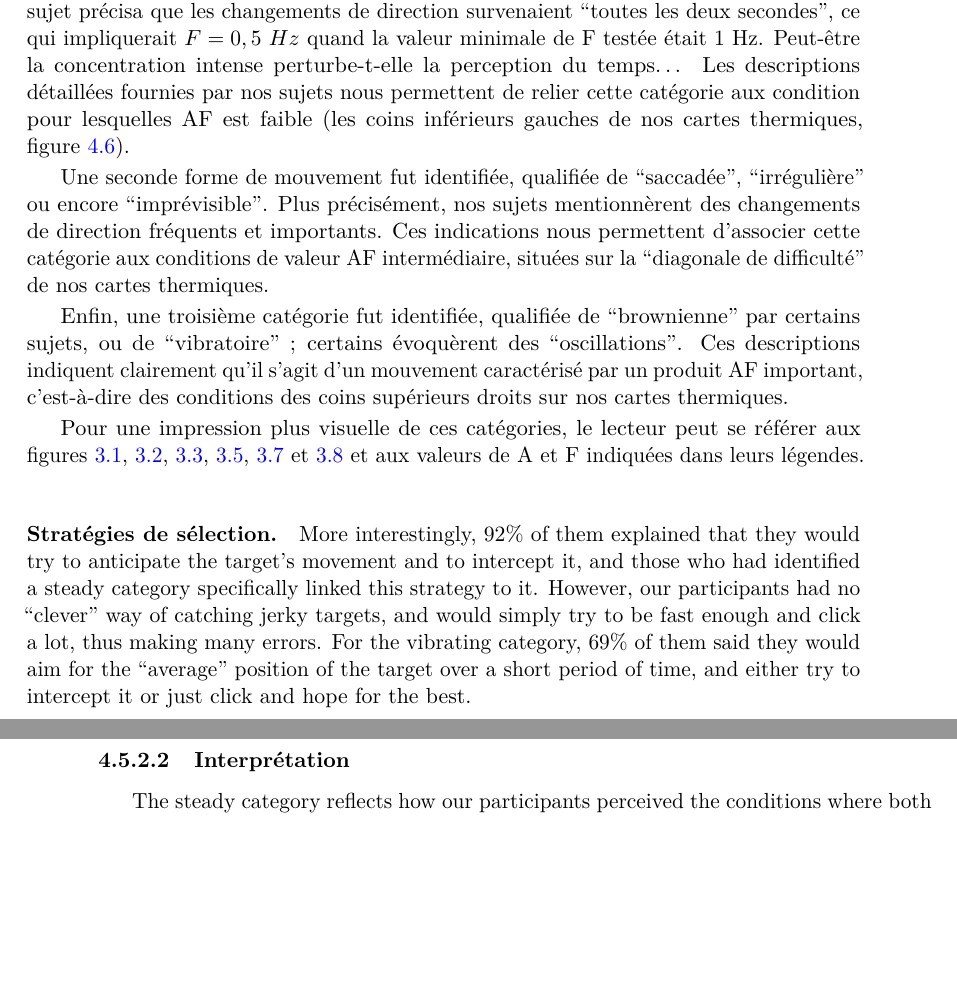
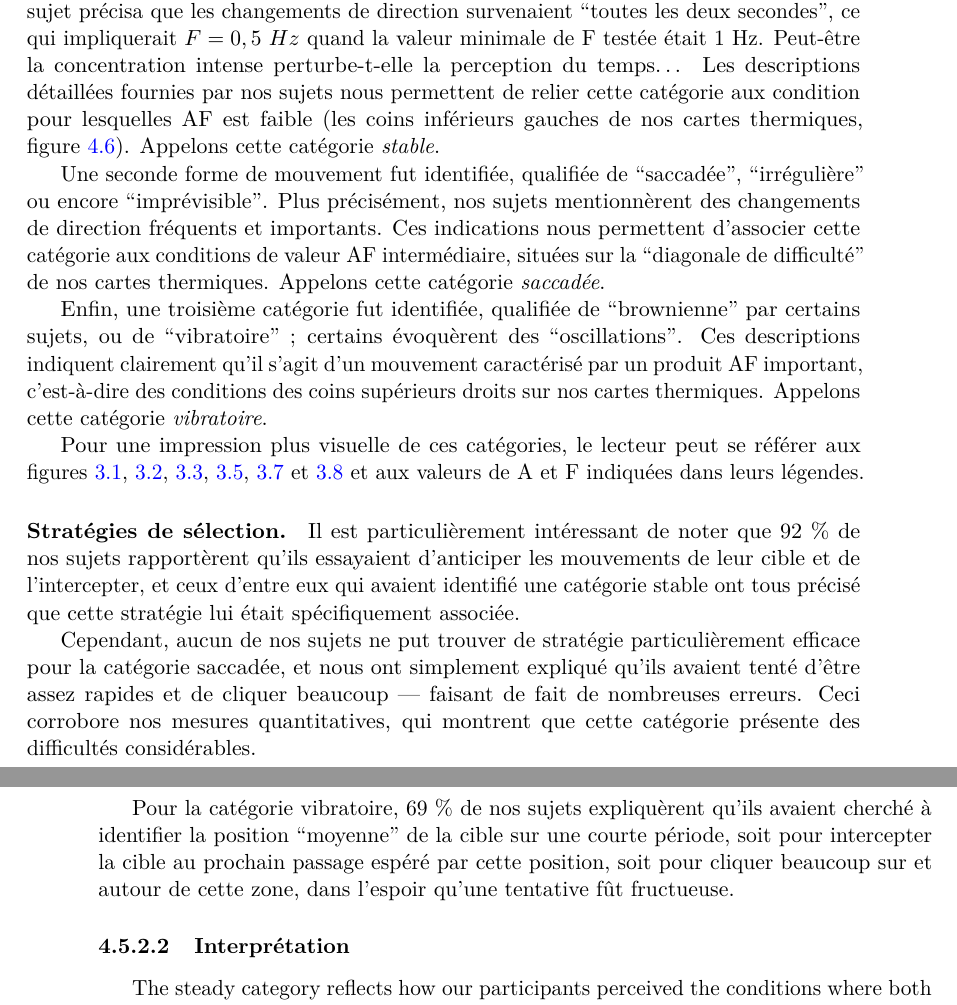
Before and after one commit to Lexoka/18071989, a LaTeX thesis (these.tex, which reads chapitre4.tex): two parts of pages 189 and 190 of 219, joined at a grey line, cut so that both start at the same text, the shorter picture padded with empty space. Compiled offline with pdfLaTeX.

Commit message:
ch4 exp interact 39

```diff
--- a/chapitre4.tex
+++ b/chapitre4.tex
@@ -476,17 +476,20 @@
 
 	\subsubsection{Catégories et stratégies}
 	\paragraph{Catégories.}
-	Nos sujets ont d'abord décrit une première forme de mouvement \og stable \fg{} (et parfois qualifié de \og prévisible \fg{}), caractérisé par des lignes approximativement droites, avec des changements de directions faibles ou rares. Il est intéressant d'observer qu'un sujet précisa que les changements de direction survenaient \og toutes les deux secondes \fg{}, ce qui impliquerait $F = 0,5~Hz$ quand la valeur minimale de F testée était 1~Hz. Peut-être la concentration intense perturbe-t-elle la perception du temps\ldots{} Les descriptions détaillées fournies par nos sujets nous permettent de relier cette catégorie aux condition pour lesquelles AF est faible (les coins inférieurs gauches de nos cartes thermiques, figure~\ref{fig:hmaps}).
+	Nos sujets ont d'abord décrit une première forme de mouvement \og stable \fg{} (et parfois qualifié de \og prévisible \fg{}), caractérisé par des lignes approximativement droites, avec des changements de directions faibles ou rares. Il est intéressant d'observer qu'un sujet précisa que les changements de direction survenaient \og toutes les deux secondes \fg{}, ce qui impliquerait $F = 0,5~Hz$ quand la valeur minimale de F testée était 1~Hz. Peut-être la concentration intense perturbe-t-elle la perception du temps\ldots{} Les descriptions détaillées fournies par nos sujets nous permettent de relier cette catégorie aux condition pour lesquelles AF est faible (les coins inférieurs gauches de nos cartes thermiques, figure~\ref{fig:hmaps}). Appelons cette catégorie \emph{stable}.
 
-	Une seconde forme de mouvement fut identifiée, qualifiée de \og saccadée \fg{}, \og irrégulière \fg{} ou encore \og imprévisible \fg{}. Plus précisément, nos sujets mentionnèrent des changements de direction fréquents et importants. Ces indications nous permettent d'associer cette catégorie aux conditions de valeur AF intermédiaire, situées sur la \og diagonale de difficulté \fg{} de nos cartes thermiques.
+	Une seconde forme de mouvement fut identifiée, qualifiée de \og saccadée \fg{}, \og irrégulière \fg{} ou encore \og imprévisible \fg{}. Plus précisément, nos sujets mentionnèrent des changements de direction fréquents et importants. Ces indications nous permettent d'associer cette catégorie aux conditions de valeur AF intermédiaire, situées sur la \og diagonale de difficulté \fg{} de nos cartes thermiques. Appelons cette catégorie \emph{saccadée}.
 
-	Enfin, une troisième catégorie fut identifiée, qualifiée de \og brownienne \fg{} par certains sujets, ou de \og vibratoire \fg{} ; certains évoquèrent des \og oscillations \fg{}. Ces descriptions indiquent clairement qu'il s'agit d'un mouvement caractérisé par un produit AF important, c'est-à-dire des conditions des coins supérieurs droits sur nos cartes thermiques.
+	Enfin, une troisième catégorie fut identifiée, qualifiée de \og brownienne \fg{} par certains sujets, ou de \og vibratoire \fg{} ; certains évoquèrent des \og oscillations \fg{}. Ces descriptions indiquent clairement qu'il s'agit d'un mouvement caractérisé par un produit AF important, c'est-à-dire des conditions des coins supérieurs droits sur nos cartes thermiques. Appelons cette catégorie \emph{vibratoire}.
 
 	Pour une impression plus visuelle de ces catégories, le lecteur peut se référer aux figures~\ref{fig:motion1530}, \ref{fig:motion4560}, \ref{fig:motion7590}, \ref{fig:motion105120}, \ref{fig:motion135150} et \ref{fig:motion165180} et aux valeurs de A et F indiquées dans leurs légendes.
 
 	\paragraph{Stratégies de sélection.}
-	More interestingly, 92\%{} of them explained that they would try to anticipate the target’s movement and to intercept it, and those who had identified a steady category specifically linked this strategy to it. However, our participants had no “clever” way of catching jerky targets, and would simply try to be fast enough and click a lot, thus making many errors. For the vibrating category, 69\%{} of them said
-they would aim for the “average” position of the target over a short period of time, and either try to intercept it or just click and hope for the best.
+	Il est particulièrement intéressant de noter que 92~\%{} de nos sujets rapportèrent qu'ils essayaient d'anticiper les mouvements de leur cible et de l'intercepter, et ceux d'entre eux qui avaient identifié une catégorie stable ont tous précisé que cette stratégie lui était spécifiquement associée.
+
+	Cependant, aucun de nos sujets ne put trouver de stratégie particulièrement efficace pour la catégorie saccadée, et nous ont simplement expliqué qu'ils avaient tenté d'être assez rapides et de cliquer beaucoup --- faisant de fait de nombreuses erreurs. Ceci corrobore nos mesures quantitatives, qui montrent que cette catégorie présente des difficultés considérables.
+
+	Pour la catégorie vibratoire, 69~\%{} de nos sujets expliquèrent qu'ils avaient cherché à identifier la position \og moyenne \fg{} de la cible sur une courte période, soit pour intercepter la cible au prochain passage espéré par cette position, soit pour cliquer beaucoup sur et autour de cette zone, dans l'espoir qu'une tentative fût fructueuse.
 
 	\subsubsection{Interprétation}
 	The steady category reflects how our participants perceived the conditions where both angle width and change frequency were low. The jerky category relates to the difficult diagonal of our heat maps, and the vibrating category is the one with both high frequency and angle width. The important observation is that the strategy of anticipation requires a certain degree of predictability, since one can only anticipate what one can predict. Likewise, aiming for the average position of a target is a prediction. On the other hand, the jerky category seems to be very difficult to predict. We therefore conclude that the steady and vibrating categories of moving targets are relatively easy to acquire because their movements are quite predictable, whereas jerky targets are more difficult because less predictable. Of course, the borders between these categories are hard to determine formally and are likely to depend on the user perception of the movement.
```
